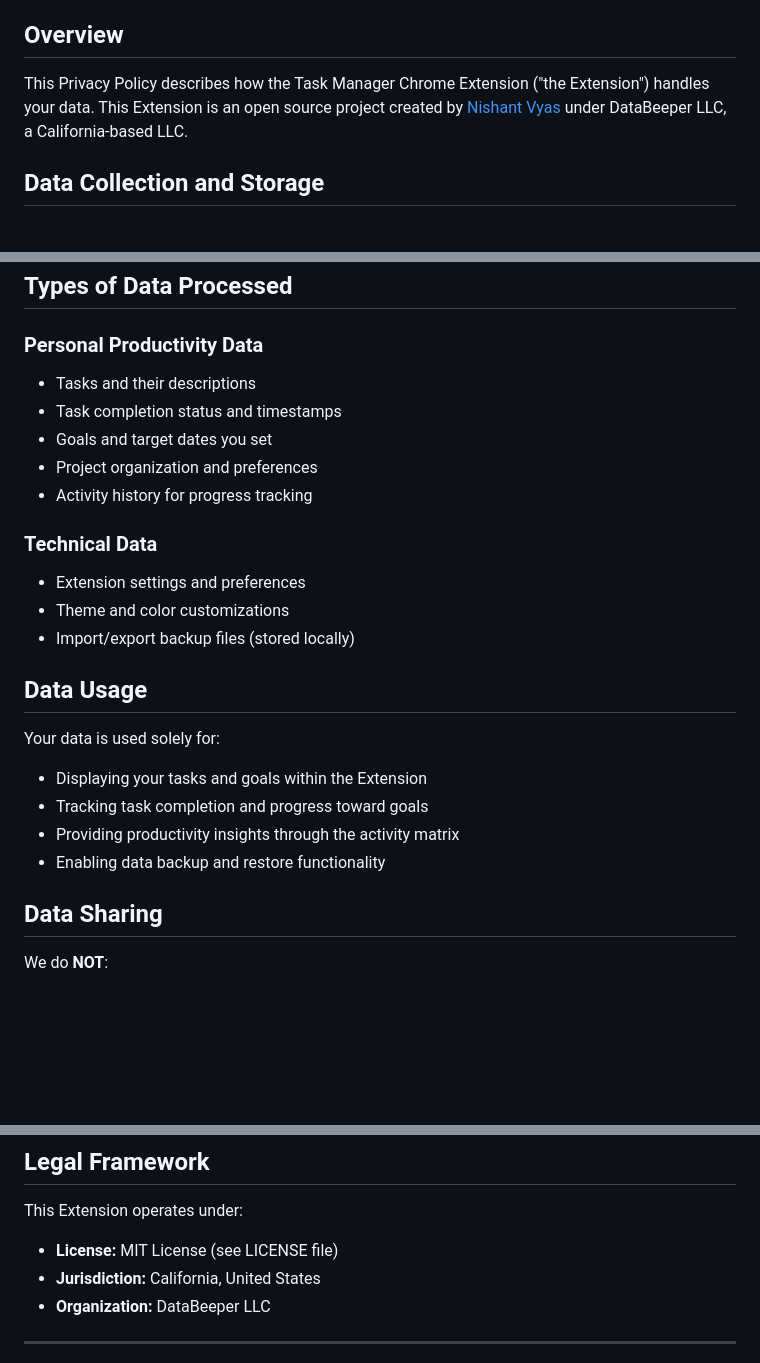
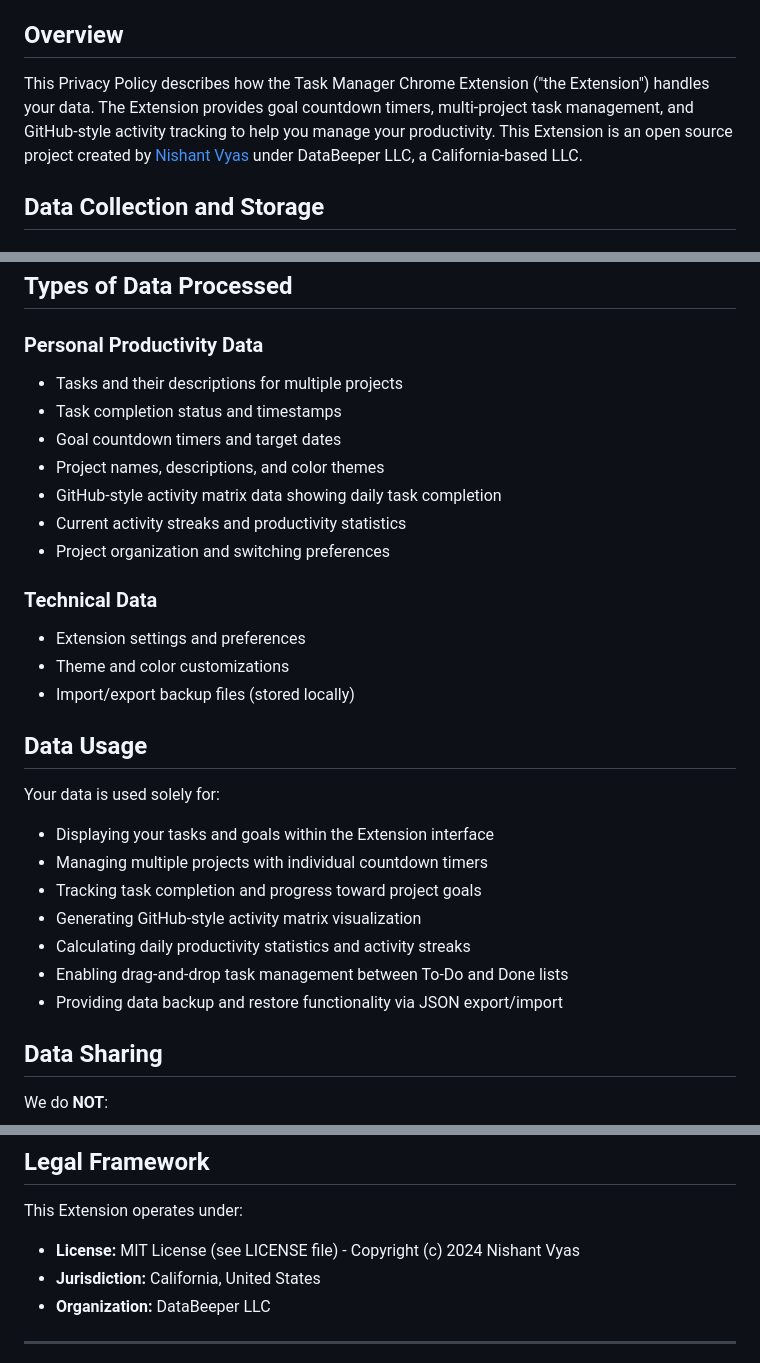
Before and after one commit to nishantvyas/taskmanager, a Markdown page: PRIVACY.md, 3 parts joined by grey strips. Rendered like a GitHub page; blank space fills up the shorter version.

Commit message:
Update PRIVACY.md to reflect current project features and align with LICENSE copyright

```diff
--- a/PRIVACY.md
+++ b/PRIVACY.md
@@ -5,7 +5,7 @@
 
 ## Overview
 
-This Privacy Policy describes how the Task Manager Chrome Extension ("the Extension") handles your data. This Extension is an open source project created by [Nishant Vyas](https://www.linkedin.com/in/nishantvyas/) under DataBeeper LLC, a California-based LLC.
+This Privacy Policy describes how the Task Manager Chrome Extension ("the Extension") handles your data. The Extension provides goal countdown timers, multi-project task management, and GitHub-style activity tracking to help you manage your productivity. This Extension is an open source project created by [Nishant Vyas](https://www.linkedin.com/in/nishantvyas/) under DataBeeper LLC, a California-based LLC.
 
 ## Data Collection and Storage
 
@@ -23,11 +23,13 @@ This Privacy Policy describes how the Task Manager Chrome Extension ("the Extens
 ## Types of Data Processed
 
 ### Personal Productivity Data
-- Tasks and their descriptions
+- Tasks and their descriptions for multiple projects
 - Task completion status and timestamps
-- Goals and target dates you set
-- Project organization and preferences
-- Activity history for progress tracking
+- Goal countdown timers and target dates
+- Project names, descriptions, and color themes
+- GitHub-style activity matrix data showing daily task completion
+- Current activity streaks and productivity statistics
+- Project organization and switching preferences
 
 ### Technical Data
 - Extension settings and preferences
@@ -37,10 +39,13 @@ This Privacy Policy describes how the Task Manager Chrome Extension ("the Extens
 ## Data Usage
 
 Your data is used solely for:
-- Displaying your tasks and goals within the Extension
-- Tracking task completion and progress toward goals
-- Providing productivity insights through the activity matrix
-- Enabling data backup and restore functionality
+- Displaying your tasks and goals within the Extension interface
+- Managing multiple projects with individual countdown timers
+- Tracking task completion and progress toward project goals
+- Generating GitHub-style activity matrix visualization
+- Calculating daily productivity statistics and activity streaks
+- Enabling drag-and-drop task management between To-Do and Done lists
+- Providing data backup and restore functionality via JSON export/import
 
 ## Data Sharing
 
@@ -98,7 +103,7 @@ For questions about this Privacy Policy or data practices, please connect with m
 ## Legal Framework
 
 This Extension operates under:
-- **License:** MIT License (see LICENSE file)
+- **License:** MIT License (see LICENSE file) - Copyright (c) 2024 Nishant Vyas
 - **Jurisdiction:** California, United States
 - **Organization:** DataBeeper LLC
 
```
Also changed, not shown: other parts of PRIVACY.md (+2 -2 lines).
